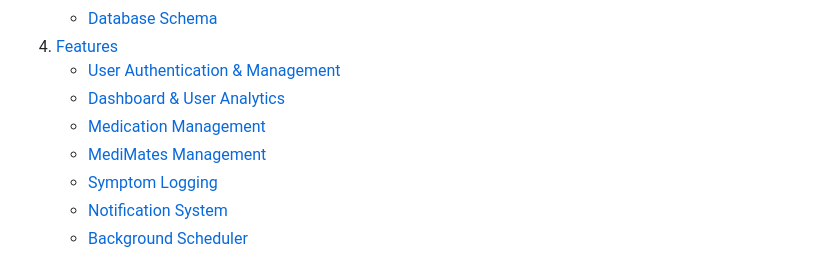
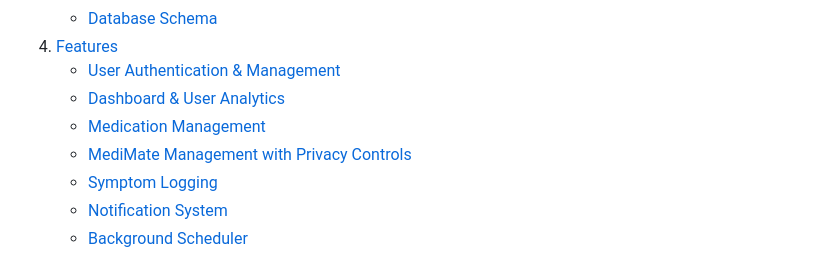
Before and after one commit to sean-dunlea/medicine-tracker-app, a Markdown page: report/report.md, the part around one of its changes. Drawn GitHub-style.

Commit message:
docs: update report.md

```diff
--- a/report/report.md
+++ b/report/report.md
@@ -24,7 +24,7 @@ We declare that this report and the project work are our own original work. All
     - [User Authentication & Management](#user_authentication_and_management)
     - [Dashboard & User Analytics](#dashboard_and_user_analytics)
     - [Medication Management](#medication_management)
-    - [MediMates Management](#medimates_management)
+    - [MediMate Management with Privacy Controls](#medimate_management_with_privacy_controls)
     - [Symptom Logging](#symptom_logging)
     - [Notification System](#notification_system)
     - [Background Scheduler](#background_scheduler)
```
Also changed, not shown: other parts of report/report.md (+1 -1 lines).
